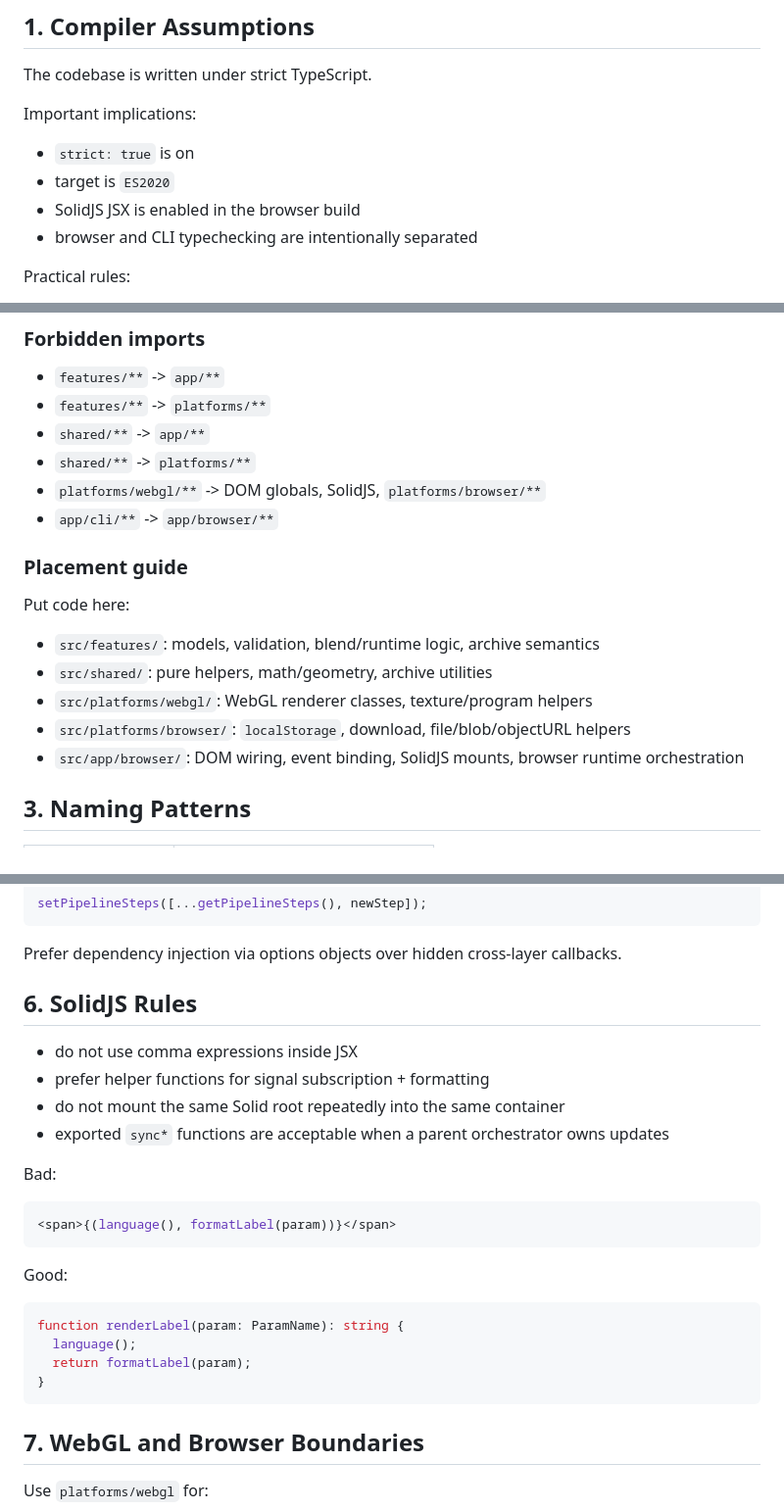
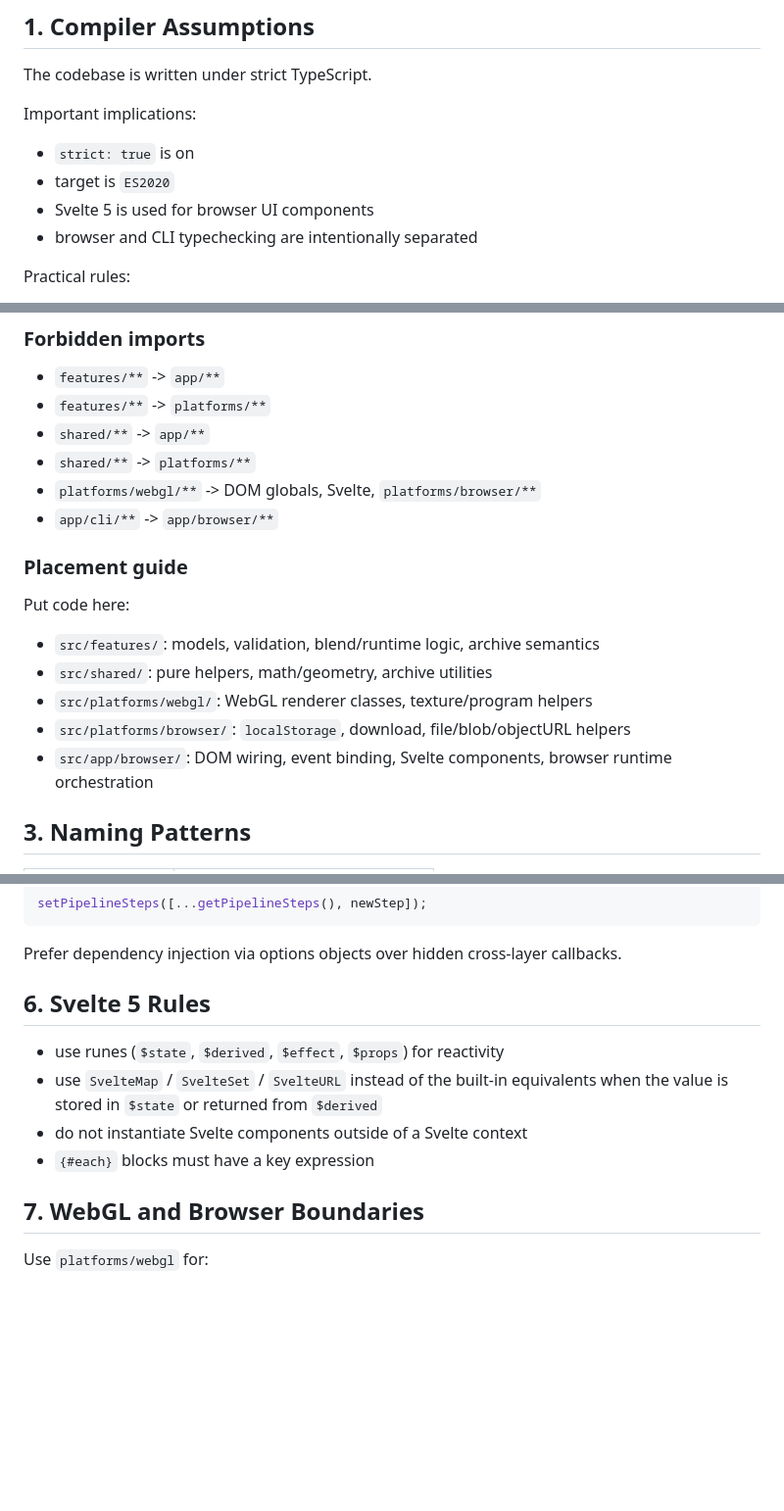
Before and after one commit to mfakane/lutchainer, a Markdown page: .agents/rules/coding-style.md, 3 parts joined by grey strips. Shown at 98% size. Drawn GitHub-style; blank space fills up the shorter version.

````diff
--- a/.agents/rules/coding-style.md
+++ b/.agents/rules/coding-style.md
@@ -10,7 +10,7 @@ Important implications:
 
 - `strict: true` is on
 - target is `ES2020`
-- SolidJS JSX is enabled in the browser build
+- Svelte 5 is used for browser UI components
 - browser and CLI typechecking are intentionally separated
 
 Practical rules:
@@ -37,7 +37,7 @@ shared       -> pure only
 - `features/**` -> `platforms/**`
 - `shared/**` -> `app/**`
 - `shared/**` -> `platforms/**`
-- `platforms/webgl/**` -> DOM globals, SolidJS, `platforms/browser/**`
+- `platforms/webgl/**` -> DOM globals, Svelte, `platforms/browser/**`
 - `app/cli/**` -> `app/browser/**`
 
 ### Placement guide
@@ -48,7 +48,7 @@ Put code here:
 - `src/shared/`: pure helpers, math/geometry, archive utilities
 - `src/platforms/webgl/`: WebGL renderer classes, texture/program helpers
 - `src/platforms/browser/`: `localStorage`, download, file/blob/objectURL helpers
-- `src/app/browser/`: DOM wiring, event binding, SolidJS mounts, browser runtime orchestration
+- `src/app/browser/`: DOM wiring, event binding, Svelte components, browser runtime orchestration
 
 ## 3. Naming Patterns
 
@@ -101,27 +101,12 @@ setPipelineSteps([...getPipelineSteps(), newStep]);
 
 Prefer dependency injection via options objects over hidden cross-layer callbacks.
 
-## 6. SolidJS Rules
+## 6. Svelte 5 Rules
 
-- do not use comma expressions inside JSX
-- prefer helper functions for signal subscription + formatting
-- do not mount the same Solid root repeatedly into the same container
-- exported `sync*` functions are acceptable when a parent orchestrator owns updates
-
-Bad:
-
-```tsx
-<span>{(language(), formatLabel(param))}</span>
-```
-
-Good:
-
-```tsx
-function renderLabel(param: ParamName): string {
-  language();
-  return formatLabel(param);
-}
-```
+- use runes (`$state`, `$derived`, `$effect`, `$props`) for reactivity
+- use `SvelteMap` / `SvelteSet` / `SvelteURL` instead of the built-in equivalents when the value is stored in `$state` or returned from `$derived`
+- do not instantiate Svelte components outside of a Svelte context
+- `{#each}` blocks must have a key expression
 
 ## 7. WebGL and Browser Boundaries
 
````
Also changed, not shown: other parts of .agents/rules/coding-style.md (+1 -1 lines), .agents/rules/common-mistakes.md (+17 -14 lines), AGENTS.md (+7 -29 lines).
